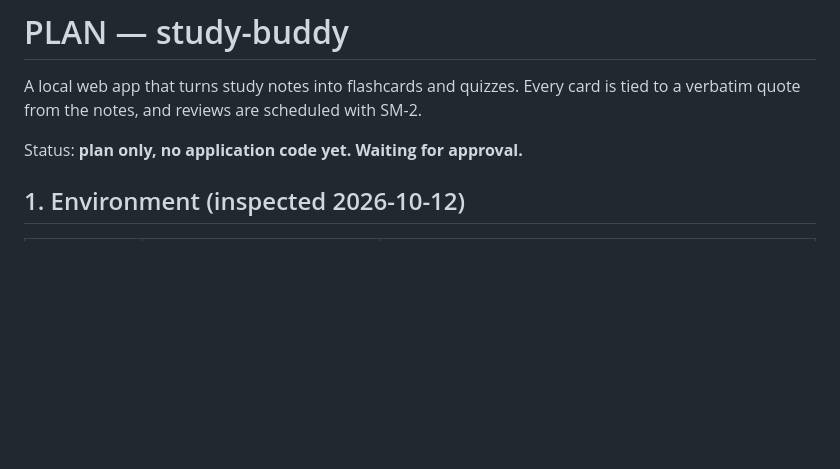
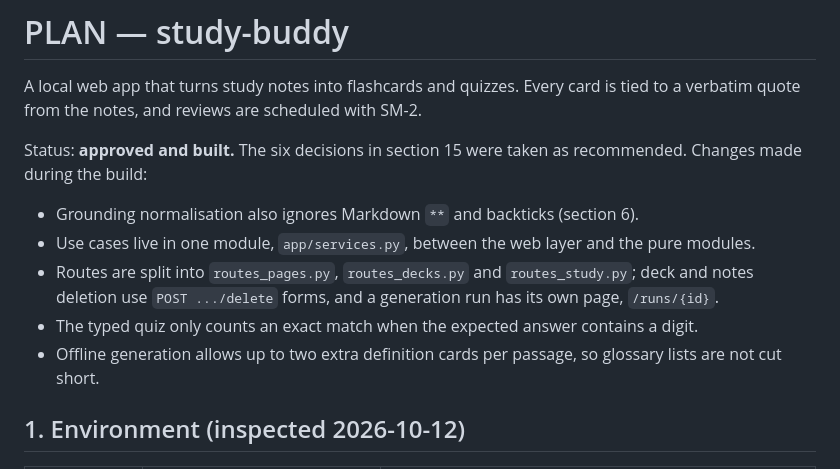
Before and after one commit to Omkar210404/Study-Buddy, a Markdown page: PLAN.md, the part around the change. GitHub-like rendering; blank space fills up the shorter version.

```diff
--- a/PLAN.md
+++ b/PLAN.md
@@ -3,7 +3,15 @@
 A local web app that turns study notes into flashcards and quizzes. Every card is tied to a
 verbatim quote from the notes, and reviews are scheduled with SM-2.
 
-Status: **plan only, no application code yet. Waiting for approval.**
+Status: **approved and built.** The six decisions in section 15 were taken as recommended.
+Changes made during the build:
+
+- Grounding normalisation also ignores Markdown `**` and backticks (section 6).
+- Use cases live in one module, `app/services.py`, between the web layer and the pure modules.
+- Routes are split into `routes_pages.py`, `routes_decks.py` and `routes_study.py`; deck and notes
+  deletion use `POST .../delete` forms, and a generation run has its own page, `/runs/{id}`.
+- The typed quiz only counts an exact match when the expected answer contains a digit.
+- Offline generation allows up to two extra definition cards per passage, so glossary lists are not cut short.
 
 ## 1. Environment (inspected 2026-10-12)
 
```
Also changed, not shown: README.md (added, +327 -0 lines).
